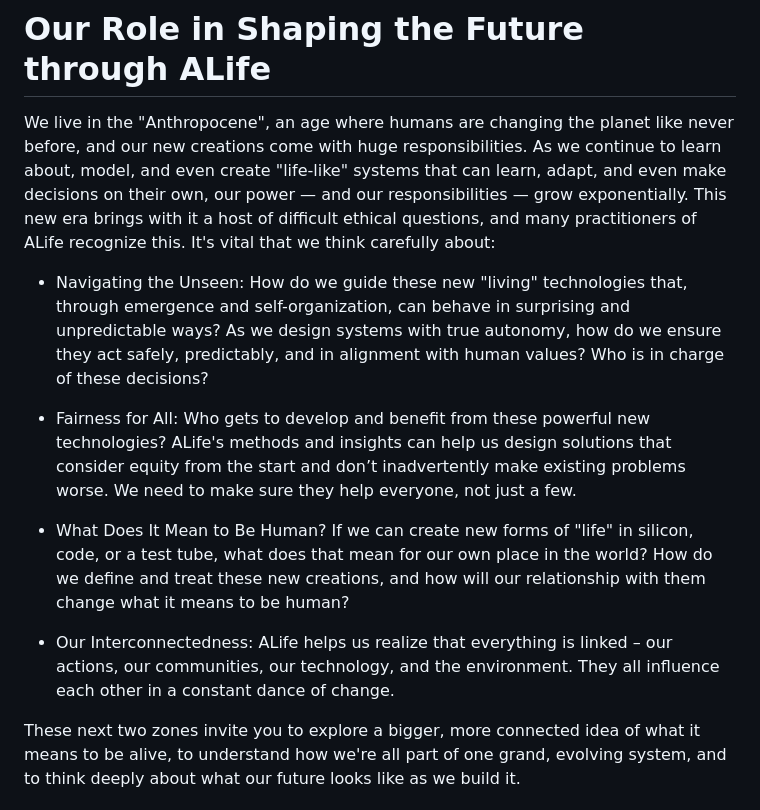
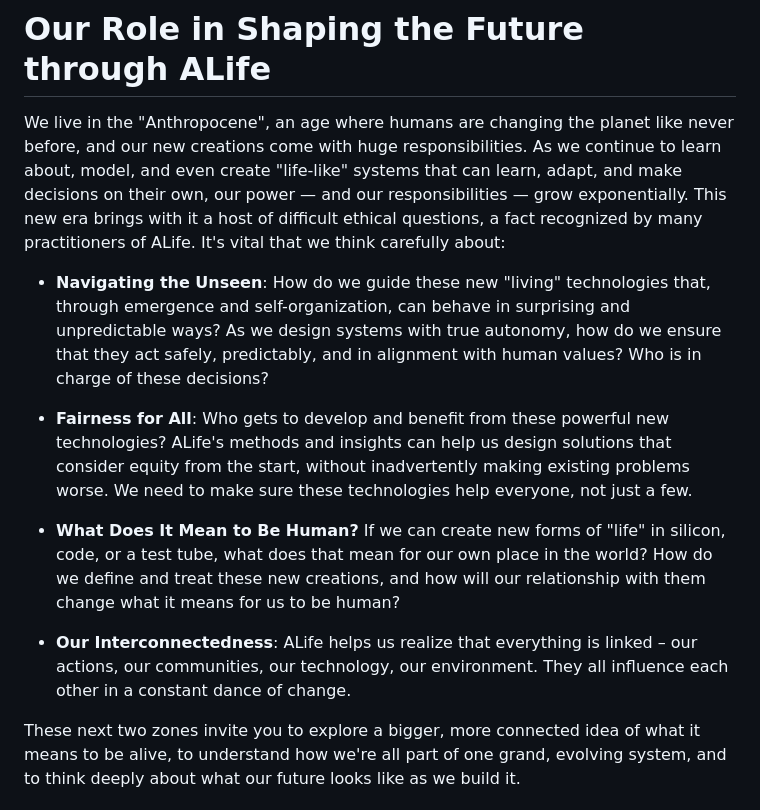
Before and after one commit to imytk/ALIFE_Public_Expo, a Markdown page: Zone 8 - ALife And Society/placards/placard.md, the part around one of its changes. Rendered like a GitHub page.

```diff
--- a/Zone 8 - ALife And Society/placards/placard.md
+++ b/Zone 8 - ALife And Society/placards/placard.md
@@ -1,14 +1,14 @@
 # Our Role in Shaping the Future through ALife
 
-We live in the "Anthropocene", an age where humans are changing the planet like never before, and our new creations come with huge responsibilities. As we continue to learn about, model, and even create "life-like" systems that can learn, adapt, and even make decisions on their own, our power — and our responsibilities — grow exponentially.  This new era brings with it a host of difficult ethical questions, and many practitioners of ALife recognize this. It's vital that we think carefully about:
+We live in the "Anthropocene", an age where humans are changing the planet like never before, and our new creations come with huge responsibilities. As we continue to learn about, model, and even create "life-like" systems that can learn, adapt, and make decisions on their own, our power — and our responsibilities — grow exponentially.  This new era brings with it a host of difficult ethical questions, a fact recognized by many practitioners of ALife. It's vital that we think carefully about:
 
-* Navigating the Unseen: How do we guide these new "living" technologies that, through emergence and self-organization, can behave in surprising and unpredictable ways? As we design systems with true autonomy, how do we ensure they act safely, predictably, and in alignment with human values? Who is in charge of these decisions?
+* **Navigating the Unseen**: How do we guide these new "living" technologies that, through emergence and self-organization, can behave in surprising and unpredictable ways? As we design systems with true autonomy, how do we ensure that they act safely, predictably, and in alignment with human values? Who is in charge of these decisions?
 
-* Fairness for All: Who gets to develop and benefit from these powerful new technologies? ALife's methods and insights can help us design solutions that consider equity from the start and don’t inadvertently make existing problems worse. We need to make sure they help everyone, not just a few.
+* **Fairness for All**: Who gets to develop and benefit from these powerful new technologies? ALife's methods and insights can help us design solutions that consider equity from the start, without inadvertently making existing problems worse. We need to make sure these technologies help everyone, not just a few.
 
-* What Does It Mean to Be Human? If we can create new forms of "life" in silicon, code, or a test tube, what does that mean for our own place in the world? How do we define and treat these new creations, and how will our relationship with them change what it means to be human?
+* **What Does It Mean to Be Human?** If we can create new forms of "life" in silicon, code, or a test tube, what does that mean for our own place in the world? How do we define and treat these new creations, and how will our relationship with them change what it means for us to be human?
 
-* Our Interconnectedness: ALife helps us realize that everything is linked – our actions, our communities, our technology, and the environment. They all influence each other in a constant dance of change.
+* **Our Interconnectedness**: ALife helps us realize that everything is linked – our actions, our communities, our technology, our environment. They all influence each other in a constant dance of change.
 
 These next two zones invite you to explore a bigger, more connected idea of what it means to be alive, to understand how we're all part of one grand, evolving system, and to think deeply about what our future looks like as we build it.
 
```
Also changed, not shown: other parts of Zone 8 - ALife And Society/placards/placard.md (+10 -8 lines).
